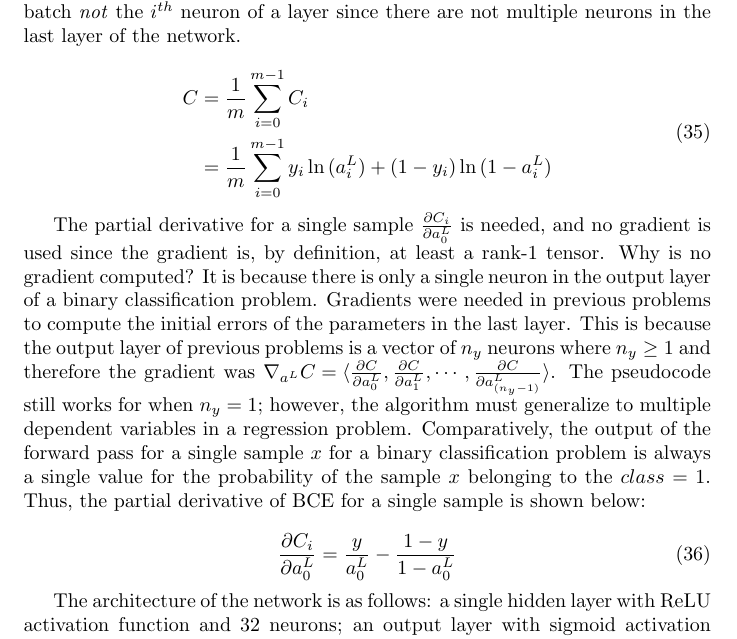
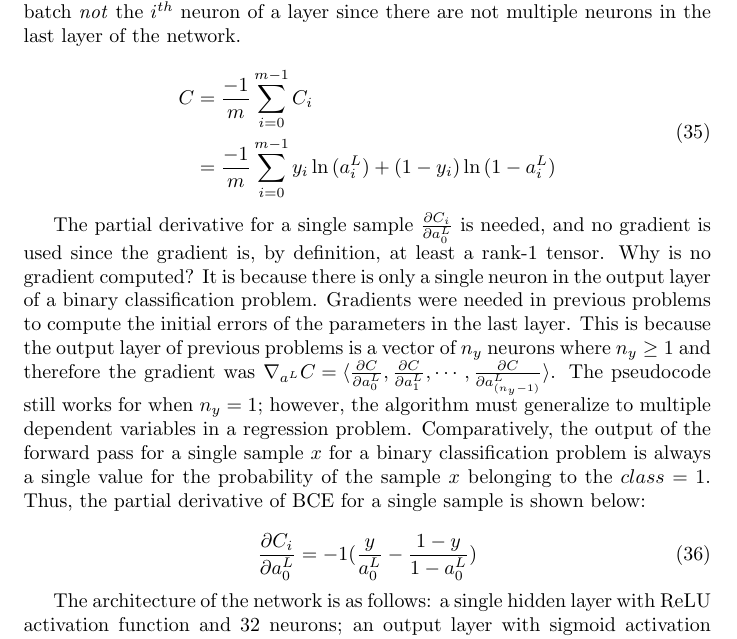
Before and after one commit to jfdev001/mlp-from-scratch, a LaTeX document (ch2_nn_math/tex/report.tex): part of page 17 of 18, cut so that both start at the same text. Compiled offline with pdfLaTeX.

Commit message:
fixed bce derivative but dubious results.... tf.GradientTape() dC/da doesnt match

```diff
--- a/ch2_nn_math/tex/report.tex
+++ b/ch2_nn_math/tex/report.tex
@@ -772,8 +772,8 @@ since there are not multiple neurons in the last layer of the network.
 % Binary cross entropy
 \begin{equation}
 	\begin{aligned}
-		C & = \frac{1}{m} \sum_{i = 0}^{m-1} {C_{i}}                                                     \\
-		  & = \frac{1}{m} \sum_{i = 0}^{m-1}{ y_{i} \ln{(a_{i}^{L})} + (1 - y_{i}) \ln{(1 - a_{i}^{L})}}
+		C & = \frac{-1}{m} \sum_{i = 0}^{m-1} {C_{i}}                                                     \\
+		  & = \frac{-1}{m} \sum_{i = 0}^{m-1}{ y_{i} \ln{(a_{i}^{L})} + (1 - y_{i}) \ln{(1 - a_{i}^{L})}}
 	\end{aligned}
 \end{equation}
 
@@ -794,7 +794,7 @@ to the $class = 1$.
 Thus, the partial derivative of BCE for a single sample is shown below:
 
 \begin{equation}
-	\frac{\partial C_i}{\partial a_{0}^{L}} = \frac{y}{a_{0}^{L}} - \frac{ 1 - y}{ 1 - a_{0}^{L} }
+	\frac{\partial C_i}{\partial a_{0}^{L}} = -1(\frac{y}{a_{0}^{L}} - \frac{ 1 - y}{ 1 - a_{0}^{L} })
 \end{equation}
 
 The architecture of the network is as follows: a single hidden layer with ReLU
```
Also changed, not shown: ch2_nn_math/tex/report.pdf, 5 other files.
